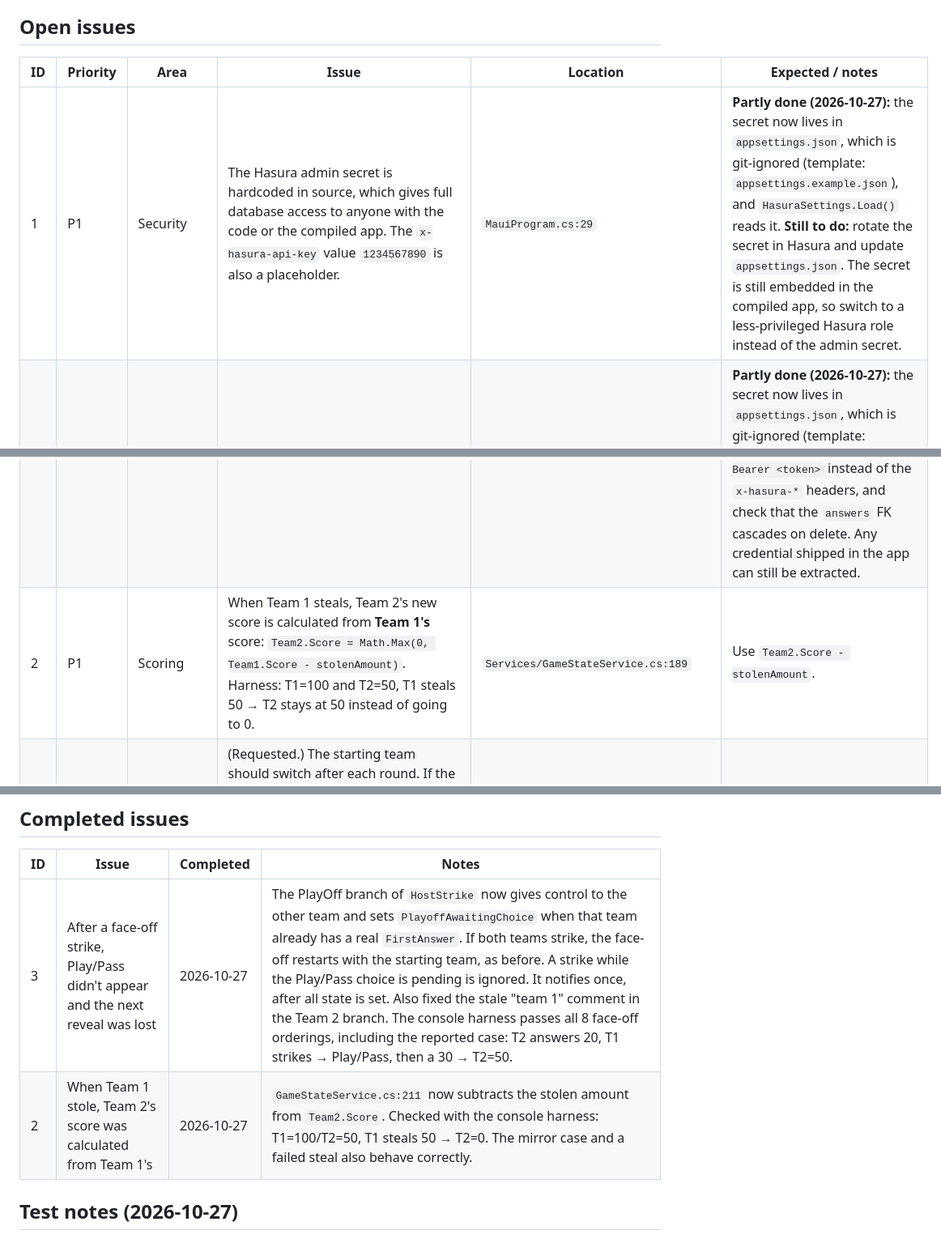
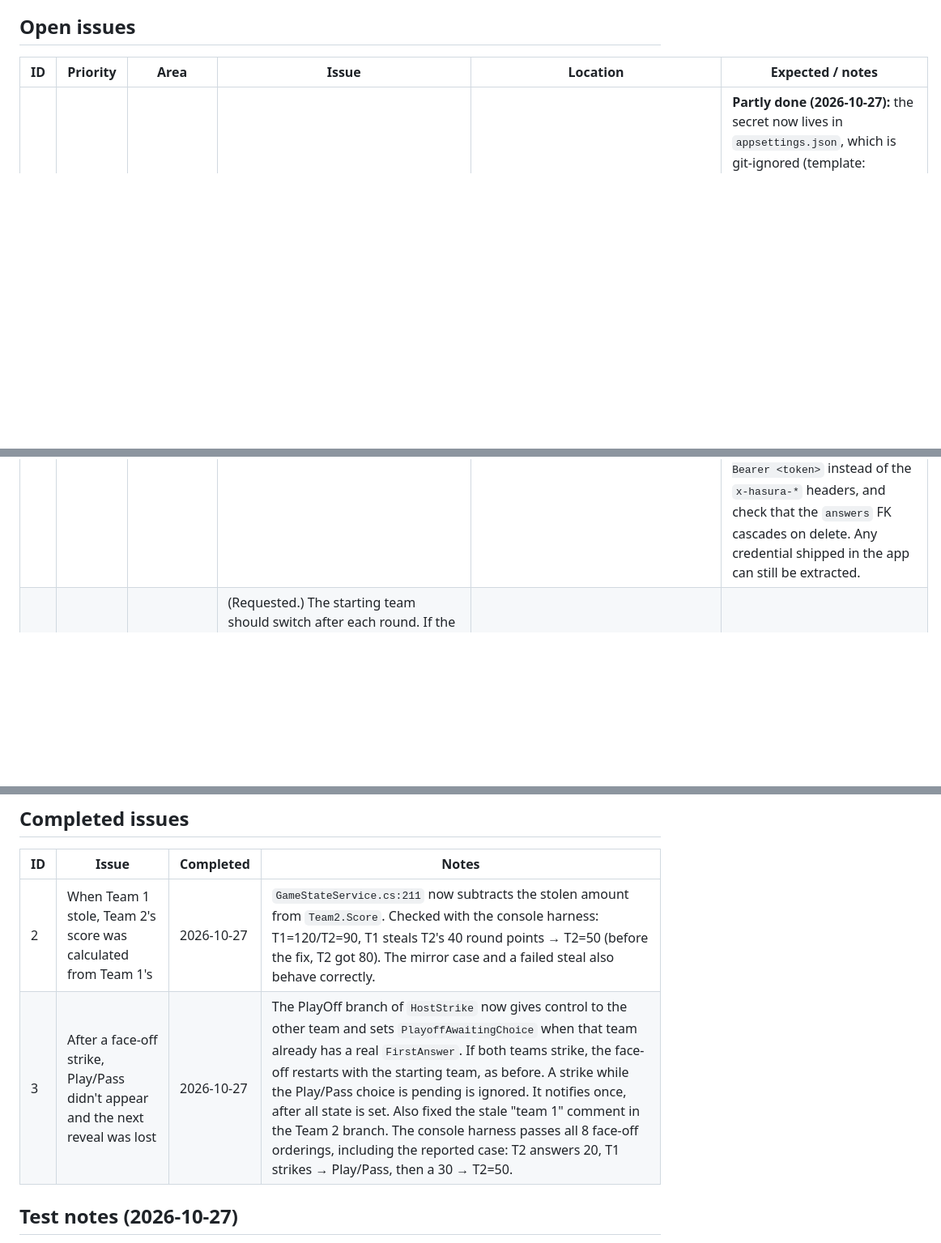
Before and after one commit to Jacob-Willis/FamilyFeud, a Markdown page: TODO.md, 3 parts joined by grey strips. Shown at 81% size. GitHub-like rendering; blank space fills up the shorter version.

Commit message:
Fix TODO.md after merging #1-#3
Removes the duplicate #1 row and the stale #2 Open row left by the merges,
puts the Completed rows in ID order, and corrects the #2 test note.

```diff
--- a/TODO.md
+++ b/TODO.md
@@ -8,9 +8,7 @@ Priority: **P1** = wrong game behaviour or a security problem · **P2** = broken
 
 | ID | Priority | Area | Issue | Location | Expected / notes |
 |----|----------|------|-------|----------|------------------|
-| 1 | P1 | Security | The Hasura admin secret is hardcoded in source, which gives full database access to anyone with the code or the compiled app. The `x-hasura-api-key` value `1234567890` is also a placeholder. | `MauiProgram.cs:29` | **Partly done (2026-10-27):** the secret now lives in `appsettings.json`, which is git-ignored (template: `appsettings.example.json`), and `HasuraSettings.Load()` reads it. **Still to do:** rotate the secret in Hasura and update `appsettings.json`. The secret is still embedded in the compiled app, so switch to a less-privileged Hasura role instead of the admin secret. |
 | 1 | P1 | Security | The Hasura admin secret is hardcoded in source, which gives full database access to anyone with the code or the compiled app. The `x-hasura-api-key` value `1234567890` is also a placeholder. | `MauiProgram.cs:29` | **Partly done (2026-10-27):** the secret now lives in `appsettings.json`, which is git-ignored (template: `appsettings.example.json`), and `HasuraSettings.Load()` reads it. The placeholder `x-hasura-api-key` header has been removed (Hasura ignores it). Git history is clean, but every build made so far embeds the old secret (`FamilyFeud.csproj:91`). **Still to do:** (1) the owner rotates `HASURA_GRAPHQL_ADMIN_SECRET` in the Hasura console and updates their local `appsettings.json`. (2) Stop using the admin secret: create a limited role (e.g. JWT `feud_app` with select/insert/update/delete on `questions` and `answers` only), send `Authorization: Bearer <token>` instead of the `x-hasura-*` headers, and check that the `answers` FK cascades on delete. Any credential shipped in the app can still be extracted. |
-| 2 | P1 | Scoring | When Team 1 steals, Team 2's new score is calculated from **Team 1's** score: `Team2.Score = Math.Max(0, Team1.Score - stolenAmount)`. Harness: T1=100 and T2=50, T1 steals 50 → T2 stays at 50 instead of going to 0. | `Services/GameStateService.cs:189` | Use `Team2.Score - stolenAmount`. |
 | 4 | P1 | Turn order | (Requested.) The starting team should switch after each round. If the host picks Team 1 or Team 2 on the start screen, `StartingTeam` is never set and stays at `Random`, so question 2 starts with the same team as question 1. Harness: T2 picked → Q1 T2, Q2 **T2**, Q3 T1. Switching also only happens inside `SetCurrentQuestion`, and the steal branches call `SwitchTeam()` as well. | `StartGame.razor.cs:55-59`, `GameStateService.SetCurrentQuestion` | Set `StartingTeam` whenever the first team is chosen. Switch the starting team in one place, when a round ends. Remove the extra `SwitchTeam()` calls that exist only to set up the next round. |
 | 5 | P1 | Scoring | Points pool (request.md item 3) isn't implemented. Points go straight to each team's score as answers are revealed. In the face-off, both teams keep their own points (harness: T1=20, T2=30). No pool is shown on the host or audience pages. | `GameStateService.RevealAnswer` | Collect the round's points in a pool that shows on both pages. Award the whole pool to the winning team when the round ends (all answers revealed, steal succeeded, or steal failed). |
 | 6 | P1 | Questions | Answers on a newly created or edited question are added to the in-memory list with `Id = 0` (the database IDs are never read back). Until the app restarts, revealing one of those answers reveals all of them, and points go only to the first match. | `NewQuestion.razor.cs:203-230`, `HasuraService.AddQuestionAsync` / `UpdateQuestionAsync` | Return the answer IDs from the mutations, or reload the question with `GetQuestionAsync` after saving. |
@@ -37,8 +35,8 @@ Priority: **P1** = wrong game behaviour or a security problem · **P2** = broken
 
 | ID | Issue | Completed | Notes |
 |----|-------|-----------|-------|
+| 2 | When Team 1 stole, Team 2's score was calculated from Team 1's | 2026-10-27 | `GameStateService.cs:211` now subtracts the stolen amount from `Team2.Score`. Checked with the console harness: T1=120/T2=90, T1 steals T2's 40 round points → T2=50 (before the fix, T2 got 80). The mirror case and a failed steal also behave correctly. |
 | 3 | After a face-off strike, Play/Pass didn't appear and the next reveal was lost | 2026-10-27 | The PlayOff branch of `HostStrike` now gives control to the other team and sets `PlayoffAwaitingChoice` when that team already has a real `FirstAnswer`. If both teams strike, the face-off restarts with the starting team, as before. A strike while the Play/Pass choice is pending is ignored. It notifies once, after all state is set. Also fixed the stale "team 1" comment in the Team 2 branch. The console harness passes all 8 face-off orderings, including the reported case: T2 answers 20, T1 strikes → Play/Pass, then a 30 → T2=50. |
-| 2 | When Team 1 stole, Team 2's score was calculated from Team 1's | 2026-10-27 | `GameStateService.cs:211` now subtracts the stolen amount from `Team2.Score`. Checked with the console harness: T1=100/T2=50, T1 steals 50 → T2=0. The mirror case and a failed steal also behave correctly. |
 
 ## Test notes (2026-10-27)
 
```
